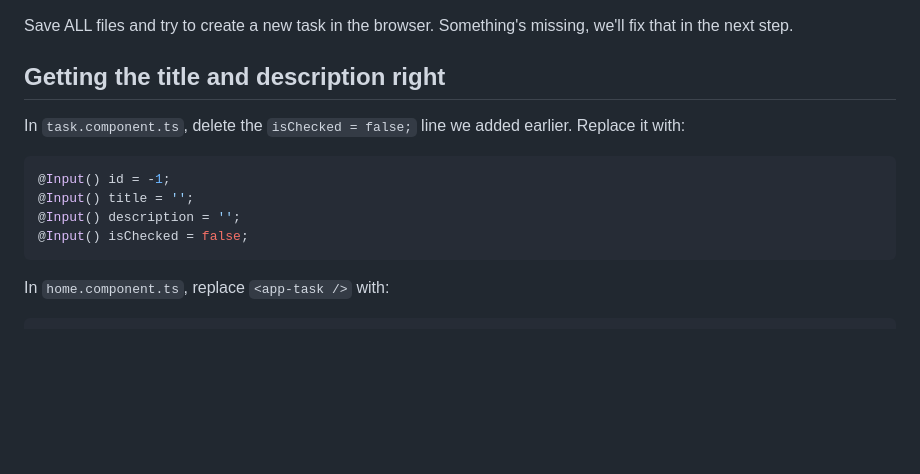
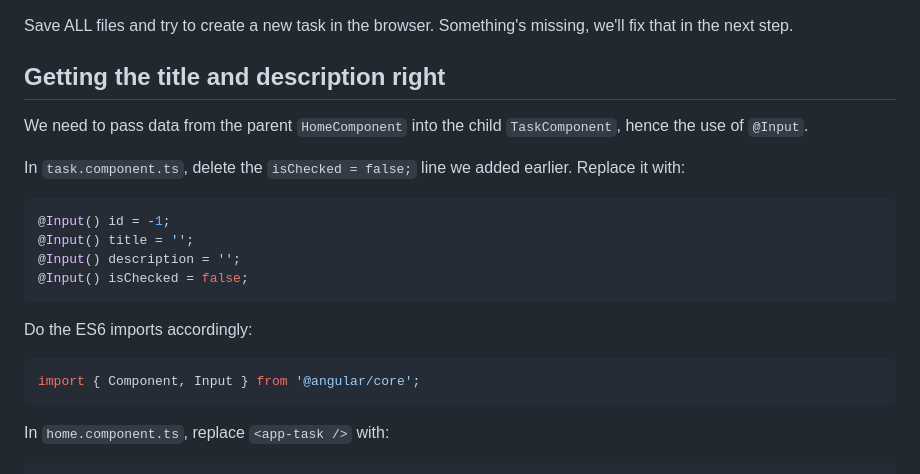
Before and after one commit to jh2946/angular-workshop-init, a Markdown page: README.md, the part around one of its changes. Rendered like a GitHub page; blank space fills up the shorter version.

````diff
--- a/README.md
+++ b/README.md
@@ -335,6 +336,8 @@ Save ALL files and try to create a new task in the browser. Something's missing,
 
 ## Getting the title and description right
 
+We need to pass data from the parent `HomeComponent` into the child `TaskComponent`, hence the use of `@Input`.
+
 In `task.component.ts`, delete the `isChecked = false;` line we added earlier. Replace it with:
 
 ```ts
@@ -342,6 +345,12 @@ In `task.component.ts`, delete the `isChecked = false;` line we added earlier. R
 @Input() title = '';
 @Input() description = '';
 @Input() isChecked = false;
+```
+
+Do the ES6 imports accordingly:
+
+```ts
+import { Component, Input } from '@angular/core';
 ```
 
 In `home.component.ts`, replace `<app-task />` with:
````
Also changed, not shown: other parts of README.md (+55 -1 lines).
